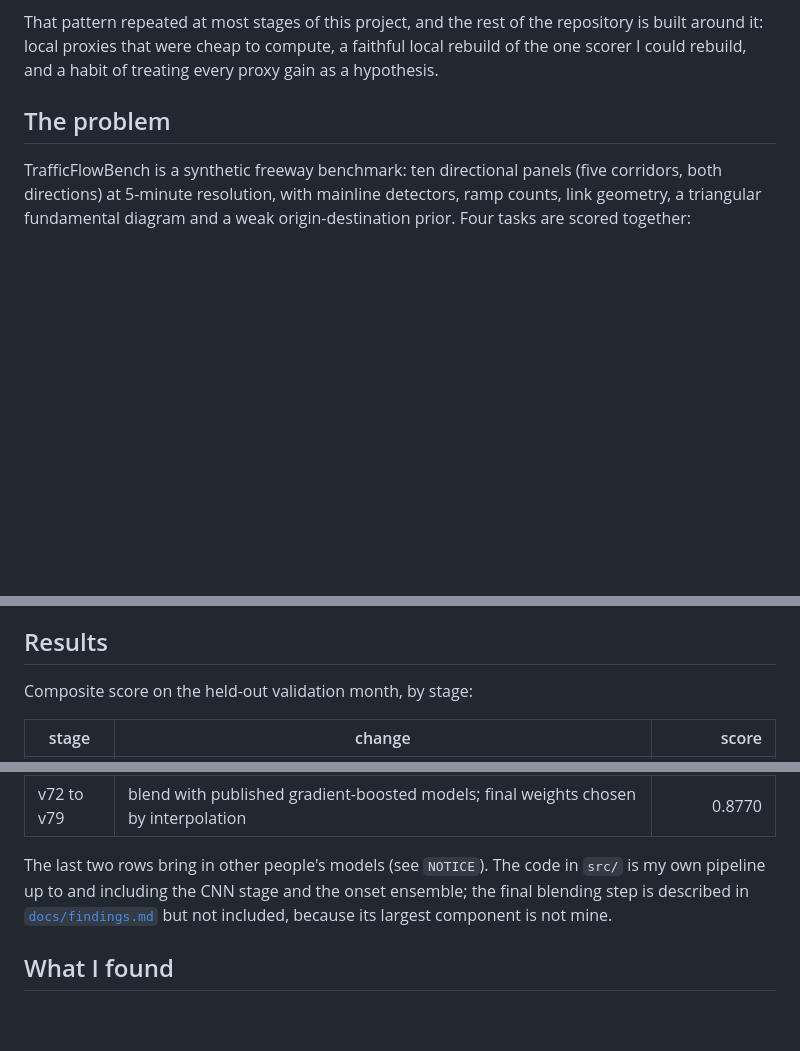
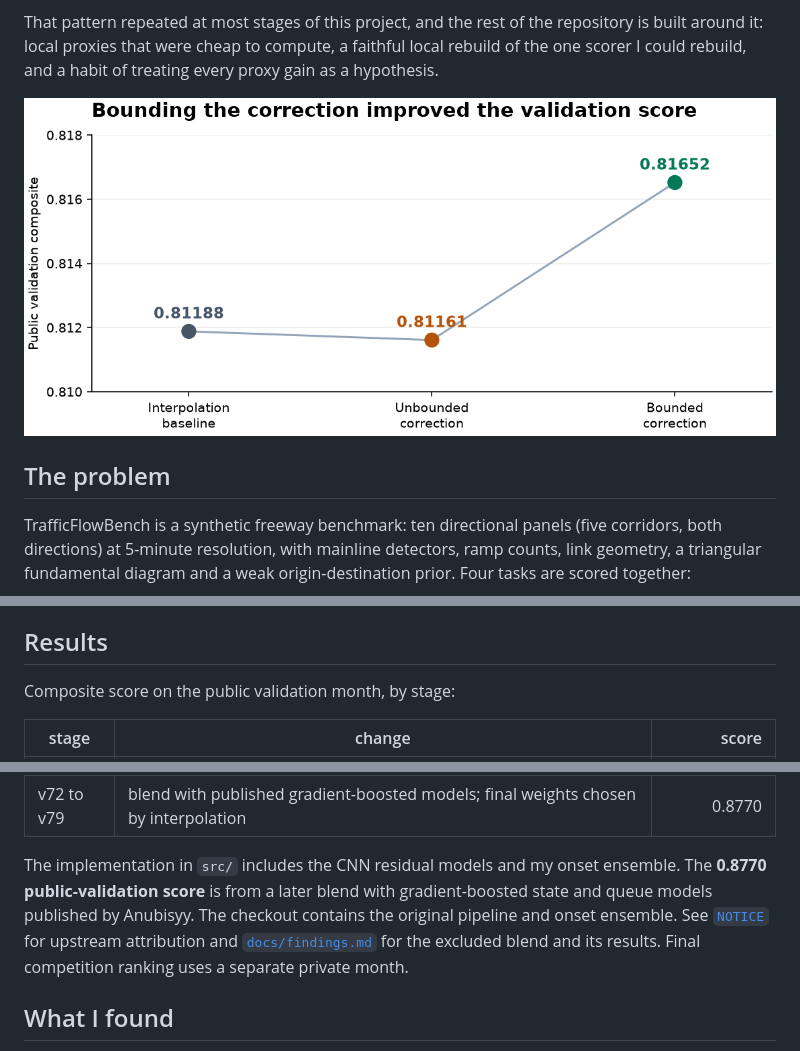
Before and after one commit to domcity2003/traffic-flow-estimation, a Markdown page: README.md, 3 parts joined by grey strips. GitHub-like rendering; pictures changed too: docs/bounded-correction.png (added); blank space fills up the shorter version.

Commit message:
Polish portfolio README and reviewer evidence

```diff
--- a/README.md
+++ b/README.md
@@ -3,6 +3,8 @@
 A change that improved my held-out state reconstruction moved the real score down. The low-rank matrix completion I added in the fourth stage beat the interpolation baseline on a time-disjoint month of train data, then scored 0.81161 against 0.81188 on the hidden validation month. A bounded version of the same correction, half the size and clipped, scored 0.81652. The model was right on average and wrong in the tails, with speed extrapolations as high as 272 km/h, and the score punished the tails.
 
 That pattern repeated at most stages of this project, and the rest of the repository is built around it: local proxies that were cheap to compute, a faithful local rebuild of the one scorer I could rebuild, and a habit of treating every proxy gain as a hypothesis.
+
+![Composite score on the public validation month: 0.81188 before matrix completion, 0.81161 with the unbounded correction, and 0.81652 with the bounded correction.](docs/bounded-correction.png)
 
 ## The problem
 
@@ -23,7 +25,7 @@ Only the state task can be scored locally in full. Queue labels are withheld, an
 
 ## Results
 
-Composite score on the held-out validation month, by stage:
+Composite score on the public validation month, by stage:
 
 | stage | change | score |
 |---|---|---:|
@@ -41,7 +43,7 @@ Composite score on the held-out validation month, by stage:
 | v66 to v71 | three-model onset ensemble, extra history context | 0.8688 |
 | v72 to v79 | blend with published gradient-boosted models; final weights chosen by interpolation | 0.8770 |
 
-The last two rows bring in other people's models (see `NOTICE`). The code in `src/` is my own pipeline up to and including the CNN stage and the onset ensemble; the final blending step is described in [`docs/findings.md`](docs/findings.md) but not included, because its largest component is not mine.
+The implementation in `src/` includes the CNN residual models and my onset ensemble. The **0.8770 public-validation score** is from a later blend with gradient-boosted state and queue models published by Anubisyy. The checkout contains the original pipeline and onset ensemble. See [`NOTICE`](NOTICE) for upstream attribution and [`docs/findings.md`](docs/findings.md#last-stage-blending-with-published-models) for the excluded blend and its results. Final competition ranking uses a separate private month.
 
 ## What I found
 
```
Also changed, not shown: docs/findings.md (+1 -1 lines).
